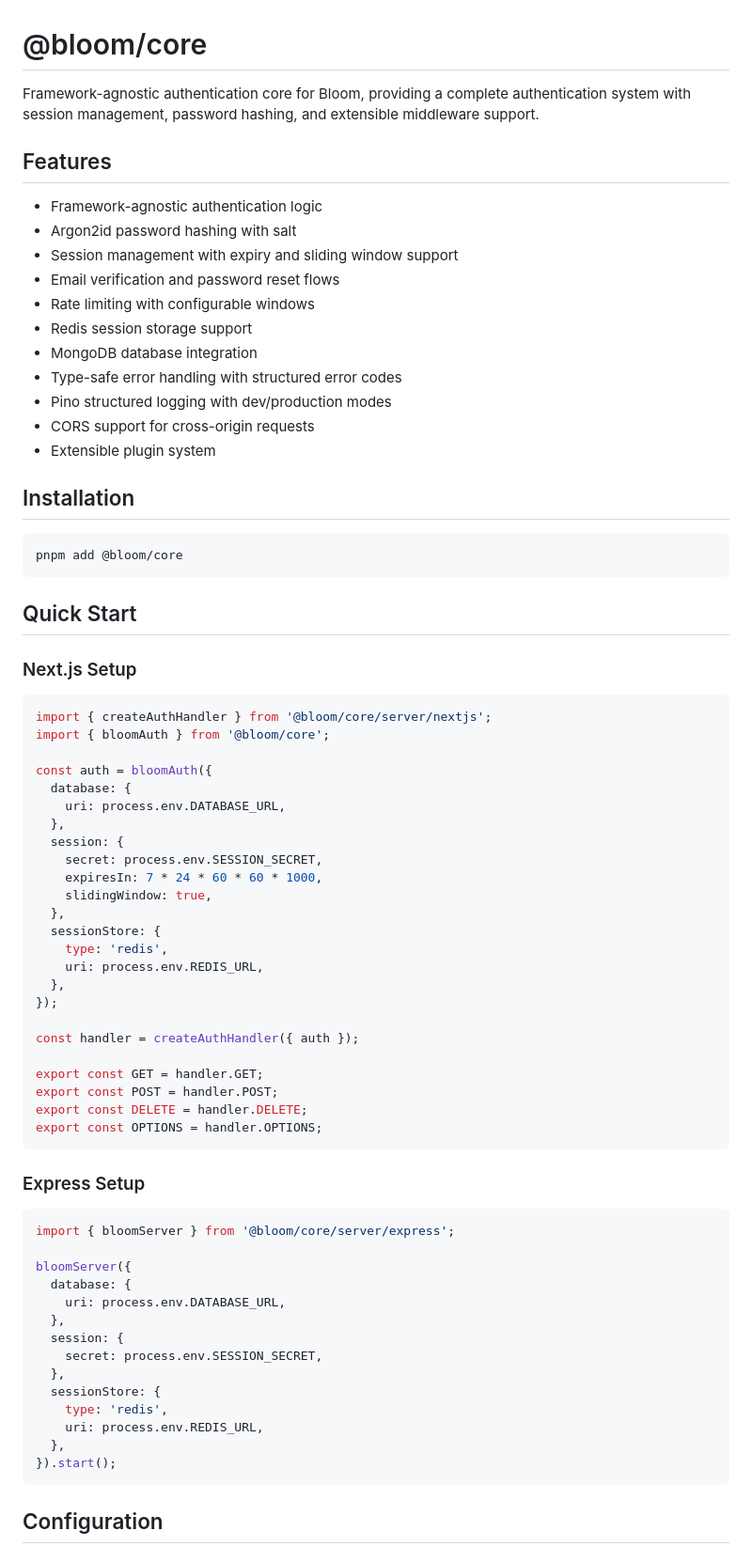
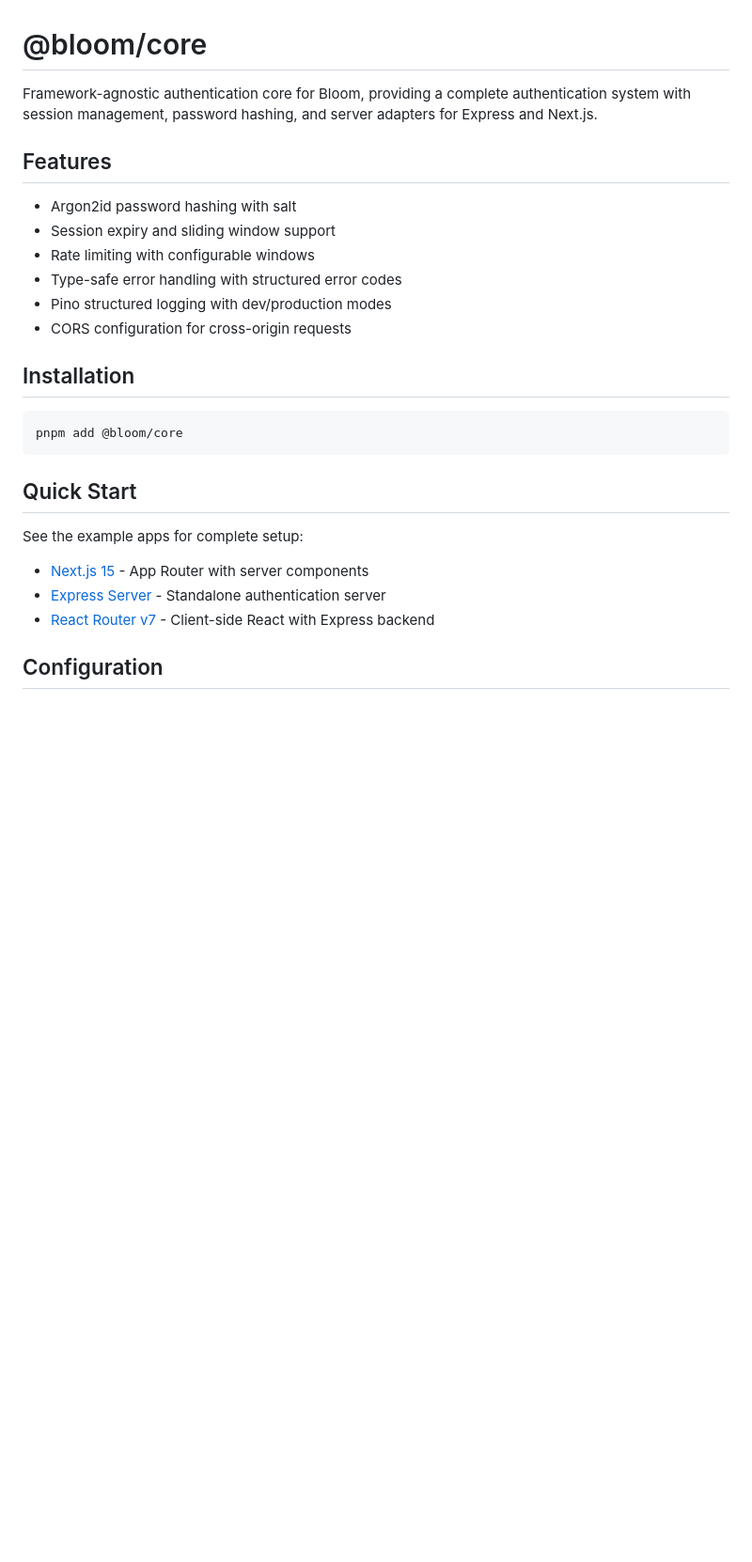
Before and after one commit to kylegrahammatzen/bloom, a Markdown page: packages/core/README.md, the part around one of its changes. Shown at 94% size. GitHub-like rendering; blank space fills up the shorter version.

Commit message:
docs(core): remove plugin system reference and streamline content

````diff
--- a/packages/core/README.md
+++ b/packages/core/README.md
@@ -1,20 +1,15 @@
 # @bloom/core
 
-Framework-agnostic authentication core for Bloom, providing a complete authentication system with session management, password hashing, and extensible middleware support.
+Framework-agnostic authentication core for Bloom, providing a complete authentication system with session management, password hashing, and server adapters for Express and Next.js.
 
 ## Features
 
-- Framework-agnostic authentication logic
 - Argon2id password hashing with salt
-- Session management with expiry and sliding window support
-- Email verification and password reset flows
+- Session expiry and sliding window support
 - Rate limiting with configurable windows
-- Redis session storage support
-- MongoDB database integration
 - Type-safe error handling with structured error codes
 - Pino structured logging with dev/production modes
-- CORS support for cross-origin requests
-- Extensible plugin system
+- CORS configuration for cross-origin requests
 
 ## Installation
 
@@ -24,53 +19,11 @@ pnpm add @bloom/core
 
 ## Quick Start
 
-### Next.js Setup
+See the example apps for complete setup:
 
-```typescript
-import { createAuthHandler } from '@bloom/core/server/nextjs';
-import { bloomAuth } from '@bloom/core';
-
-const auth = bloomAuth({
-  database: {
-    uri: process.env.DATABASE_URL,
-  },
-  session: {
-    secret: process.env.SESSION_SECRET,
-    expiresIn: 7 * 24 * 60 * 60 * 1000,
-    slidingWindow: true,
-  },
-  sessionStore: {
-    type: 'redis',
-    uri: process.env.REDIS_URL,
-  },
-});
-
-const handler = createAuthHandler({ auth });
-
-export const GET = handler.GET;
-export const POST = handler.POST;
-export const DELETE = handler.DELETE;
-export const OPTIONS = handler.OPTIONS;
-```
-
-### Express Setup
-
-```typescript
-import { bloomServer } from '@bloom/core/server/express';
-
-bloomServer({
-  database: {
-    uri: process.env.DATABASE_URL,
-  },
-  session: {
-    secret: process.env.SESSION_SECRET,
-  },
-  sessionStore: {
-    type: 'redis',
-    uri: process.env.REDIS_URL,
-  },
-}).start();
-```
+- [Next.js 15](../../apps/next15) - App Router with server components
+- [Express Server](../../apps/express-server) - Standalone authentication server
+- [React Router v7](../../apps/react-router-v7) - Client-side React with Express backend
 
 ## Configuration
 
````
Also changed, not shown: other parts of packages/core/README.md (+13 -13 lines).
